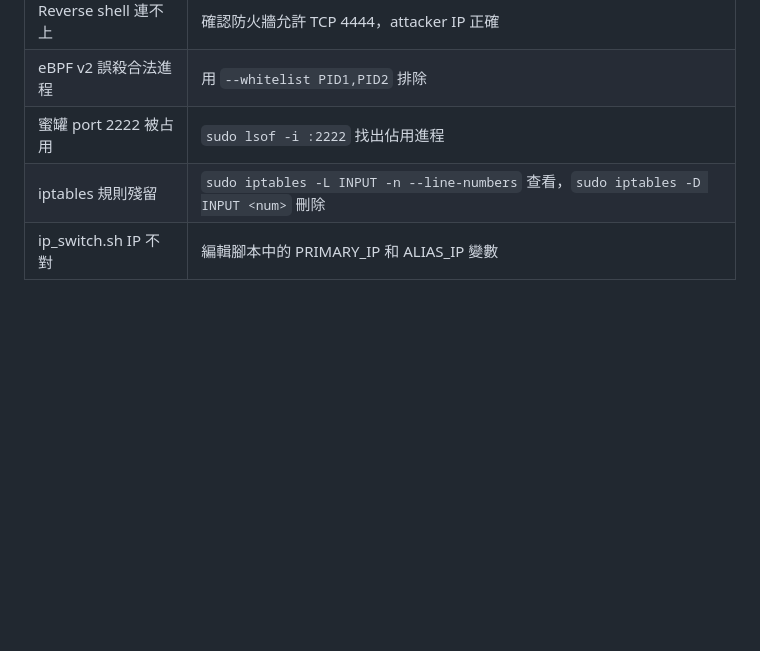
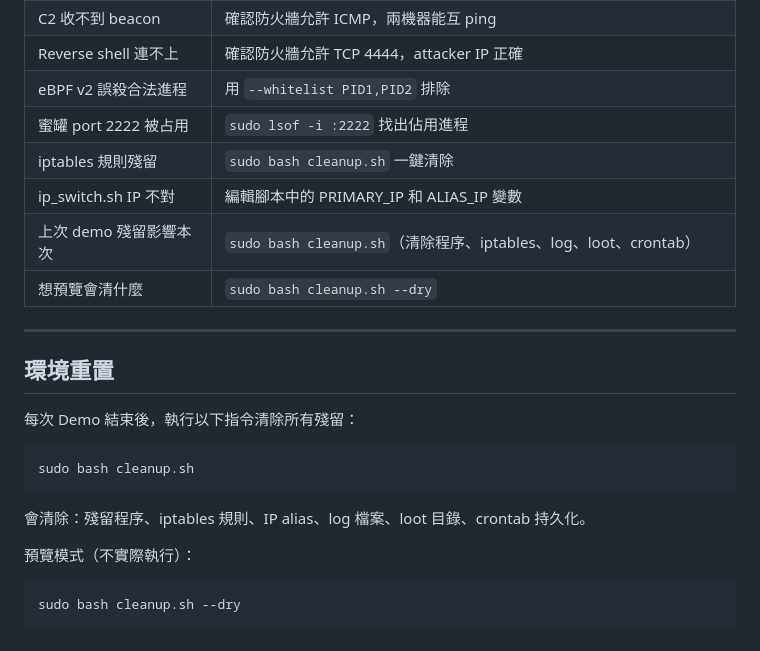
Before and after one commit to mickeytony0215-png/Cybersecurity-project, a Markdown page: docs/DEMO_FLOW.md, the part around the change. Drawn GitHub-style; blank space fills up the shorter version.

Commit message:
docs: add cleanup.sh references to DEMO_FLOW and RED_TEAM_PLAYBOOK
- DEMO_FLOW.md: add environment reset section, update troubleshooting
  table to reference cleanup.sh instead of manual iptables commands
- RED_TEAM_PLAYBOOK.md: add cleanup note to 注意事項

````diff
--- a/docs/DEMO_FLOW.md
+++ b/docs/DEMO_FLOW.md
@@ -565,5 +565,24 @@ TCP bypass     port detect
 | Reverse shell 連不上 | 確認防火牆允許 TCP 4444，attacker IP 正確 |
 | eBPF v2 誤殺合法進程 | 用 `--whitelist PID1,PID2` 排除 |
 | 蜜罐 port 2222 被占用 | `sudo lsof -i :2222` 找出佔用進程 |
-| iptables 規則殘留 | `sudo iptables -L INPUT -n --line-numbers` 查看，`sudo iptables -D INPUT <num>` 刪除 |
+| iptables 規則殘留 | `sudo bash cleanup.sh` 一鍵清除 |
 | ip_switch.sh IP 不對 | 編輯腳本中的 PRIMARY_IP 和 ALIAS_IP 變數 |
+| 上次 demo 殘留影響本次 | `sudo bash cleanup.sh`（清除程序、iptables、log、loot、crontab） |
+| 想預覽會清什麼 | `sudo bash cleanup.sh --dry` |
+
+---
+
+## 環境重置
+
+每次 Demo 結束後，執行以下指令清除所有殘留：
+
+```bash
+sudo bash cleanup.sh
+```
+
+會清除：殘留程序、iptables 規則、IP alias、log 檔案、loot 目錄、crontab 持久化。
+
+預覽模式（不實際執行）：
+```bash
+sudo bash cleanup.sh --dry
+```
````
Also changed, not shown: docs/RED_TEAM_PLAYBOOK.md (+1 -0 lines).
